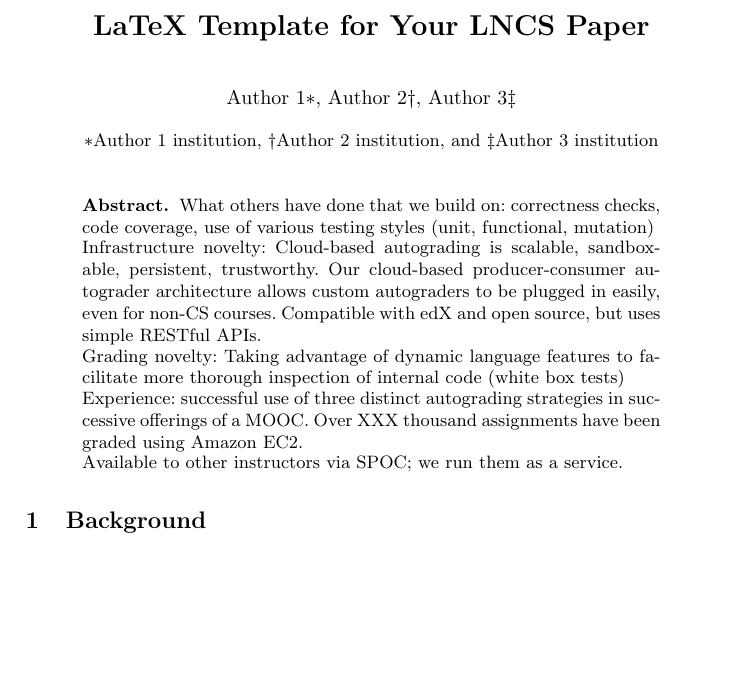
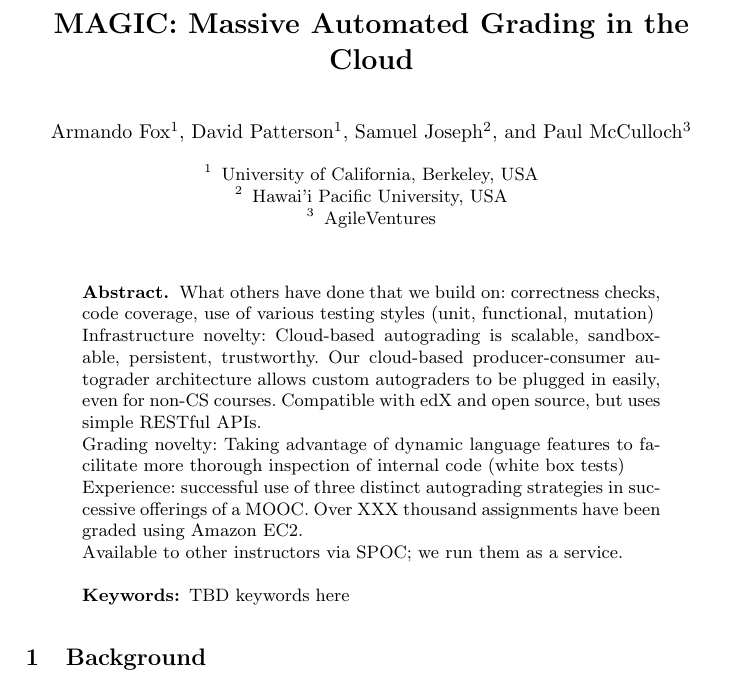
Before and after one commit to saasbook/magic_autograding, a LaTeX paper (magic.tex, which reads abstract.tex): part of page 1 of 2 before the commit and part of page 1 of 6 after it, cut at the place of the change, the shorter picture padded with empty space. Compiled offline with pdfLaTeX.

Commit message:
style fixes to conform to LNCS

```diff
--- a/abstract.tex
+++ b/abstract.tex
@@ -18,4 +20,6 @@ graded using Amazon EC2.
 
 Available to other instructors via SPOC; we run them as a service.
 
+\keywords{TBD keywords here}
+
 \end{abstract}
--- a/magic.tex
+++ b/magic.tex
@@ -5,17 +7,27 @@
 %
 \begin{document}
 %
-\title{LaTeX Template for Your LNCS Paper}
+\mainmatter
 
-\author{Author 1\textasteriskcentered, Author 2\textdagger, Author 3\textdaggerdbl}
-% other dingbats for author names include:
-%  \textasteriskcentered, \textdagger,
-% \textdaggerdbl, \textsection, \textbullet, \textasciicircum
+\renewcommand{\keywords}[1]{\par\addvspace\baselineskip
+\noindent\keywordname\enspace\ignorespaces#1}
 
-\institute{\textasteriskcentered Author 1 institution,
-\textdagger Author 2 institution,
-and \textdaggerdbl Author 3 institution}
+\title{MAGIC: Massive Automated Grading in the Cloud}
+% a short form should be given in case it is too long for the running head
+\titlerunning{Massive Automated Grading in the Cloud}
 
+\author{Armando Fox\inst{1}
+\and David Patterson\inst{1}
+\and Samuel Joseph\inst{2}
+\and Paul McCulloch\inst{3}}
+\authorrunning{Armando Fox et al.}
+
+\institute{University of California, Berkeley, USA
+\and Hawai'i Pacific University, USA
+\and AgileVentures}
+
+\toctitle{Lecture Notes in Computer Science}
+\tocauthor{}
 \maketitle
 
 \input{abstract}
```
Also changed, not shown: acks.tex (+1 -1 lines), arch.tex (+1 -4 lines), discussion.tex (+2 -1 lines), future.tex (+2 -2 lines), rag.tex (+1 -1 lines), why.tex (+2 -2 lines), abstract.tex (2 more changed lines), magic.tex (11 more changed lines).
